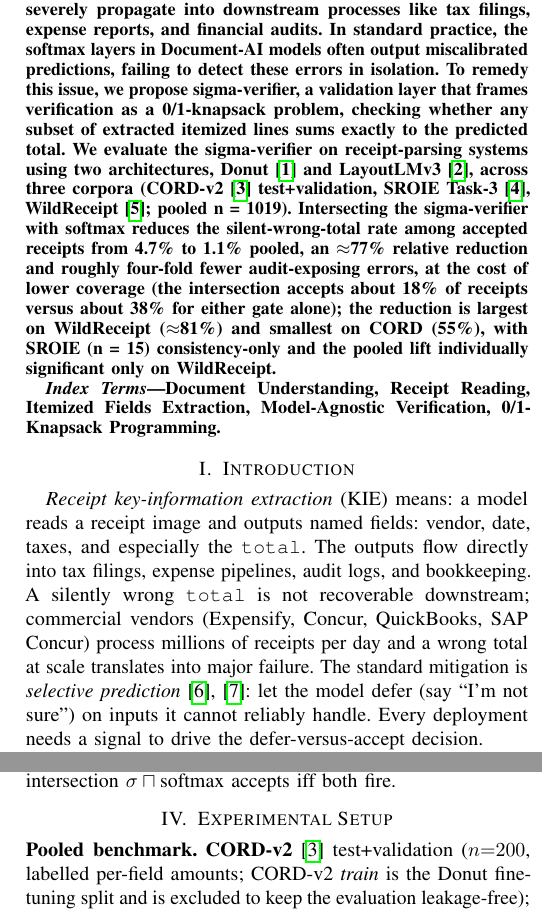
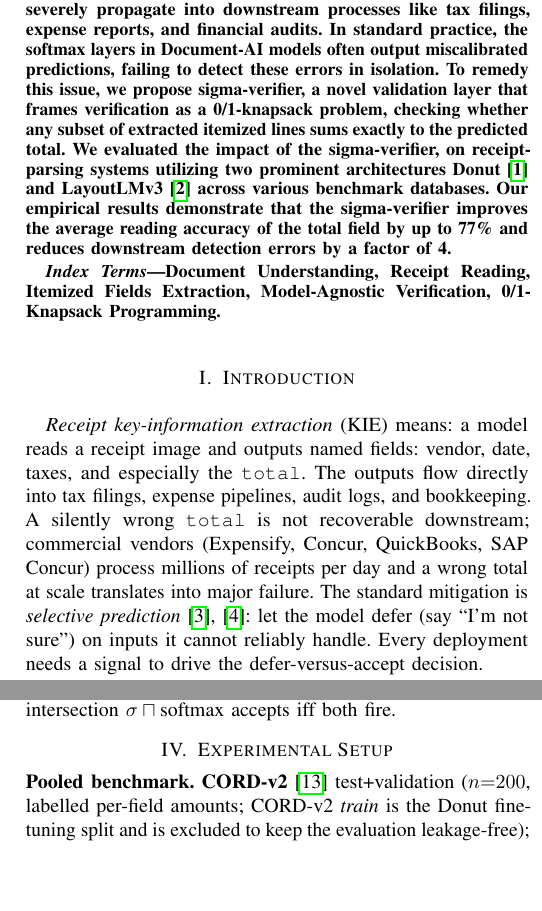
Before and after one commit to aiparallel0/triology, a LaTeX paper (paper/asyu/main.tex): two parts of the columns of pages 1 and 3 of 6, joined at a grey line, cut so that both start at the same text, the shorter picture padded with empty space. Compiled offline with pdfLaTeX; a missing font is replaced by an installed copy or a similar font; a LaTeX package or settings file that is missing is left out.

Commit message:
Update abstract for clarity on sigma-verifier benefits
Revised abstract to clarify the sigma-verifier's purpose and impact on Document-AI systems, emphasizing improvements in accuracy and error reduction.

```diff
--- a/paper/asyu/main.tex
+++ b/paper/asyu/main.tex
@@ -216,7 +216,7 @@ better than either alone.}
 \end{figure*}
 
 \begin{abstract}
-Document-AI systems frequently extract itemized fields from receipts, where the ``total'' field serves as the highest-value target. Errors in extracting this specific field can severely propagate into downstream processes like tax filings, expense reports, and financial audits. In standard practice, the softmax layers in Document-AI models often output miscalibrated predictions, failing to detect these errors in isolation. To remedy this issue, we propose sigma-verifier, a validation layer that frames verification as a 0/1-knapsack problem, checking whether any subset of extracted itemized lines sums exactly to the predicted total. We evaluate the sigma-verifier on receipt-parsing systems using two architectures, Donut~\cite{kim2022donut} and LayoutLMv3~\cite{huang2022layoutlmv3}, across three corpora (CORD-v2~\cite{park2019cord} test+validation, SROIE Task-3~\cite{huang2019sroie}, WildReceipt~\cite{sun2021wildreceipt}; pooled n = 1019). Intersecting the sigma-verifier with softmax reduces the silent-wrong-total rate among accepted receipts from 4.7\% to 1.1\% pooled, an $\approx$77\% relative reduction and roughly four-fold fewer audit-exposing errors, at the cost of lower coverage (the intersection accepts about 18\% of receipts versus about 38\% for either gate alone); the reduction is largest on WildReceipt ($\approx$81\%) and smallest on CORD (55\%), with SROIE (n = 15) consistency-only and the pooled lift individually significant only on WildReceipt.
+Document-AI systems frequently extract itemized fields from receipts, where the ``total'' field serves as the highest-value target. Errors in extracting this specific field can severely propagate into downstream processes like tax filings, expense reports, and financial audits. In standard practice, the softmax layers in Document-AI models often output miscalibrated predictions, failing to detect these errors in isolation. To remedy this issue, we propose sigma-verifier, a novel validation layer that frames verification as a 0/1-knapsack problem, checking whether any subset of extracted itemized lines sums exactly to the predicted total. We evaluated the impact of the sigma-verifier, on receipt-parsing systems utilizing two prominent architectures Donut~\cite{kim2022donut} and LayoutLMv3~\cite{huang2022layoutlmv3} across various benchmark databases. Our empirical results demonstrate that the sigma-verifier improves the average reading accuracy of the total field by up to 77\% and reduces downstream detection errors by a factor of 4.
 \end{abstract}
 
 \begin{IEEEkeywords}
```
